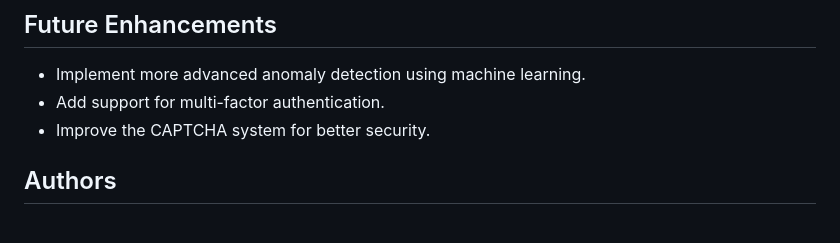
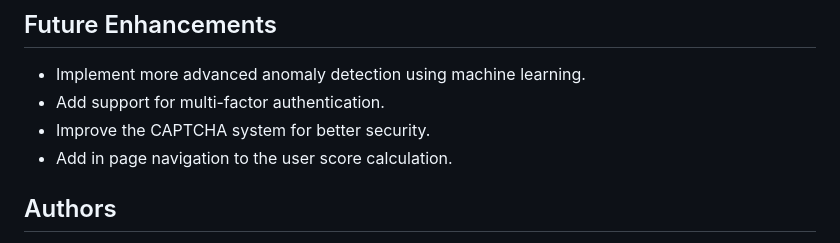
Before and after one commit to DarthPackman/COMP3260, a Markdown page: README.md, the part around the change. GitHub-like rendering.

```diff
--- a/README.md
+++ b/README.md
@@ -112,6 +112,7 @@ const firebaseConfig = {
 - Implement more advanced anomaly detection using machine learning.
 - Add support for multi-factor authentication.
 - Improve the CAPTCHA system for better security.
+- Add in page navigation to the user score calculation.
 
 ## Authors
 - **Gavin Edwards**
```
